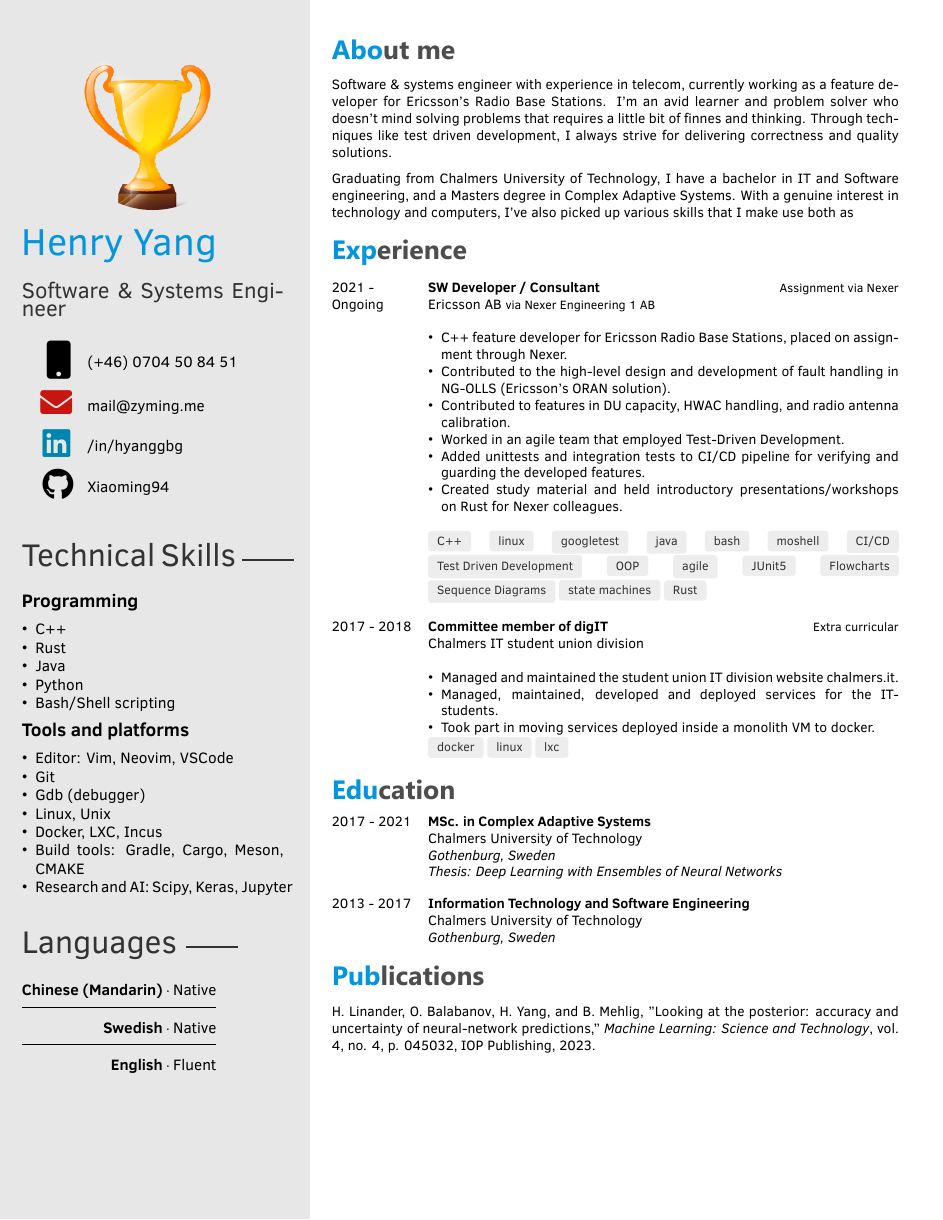
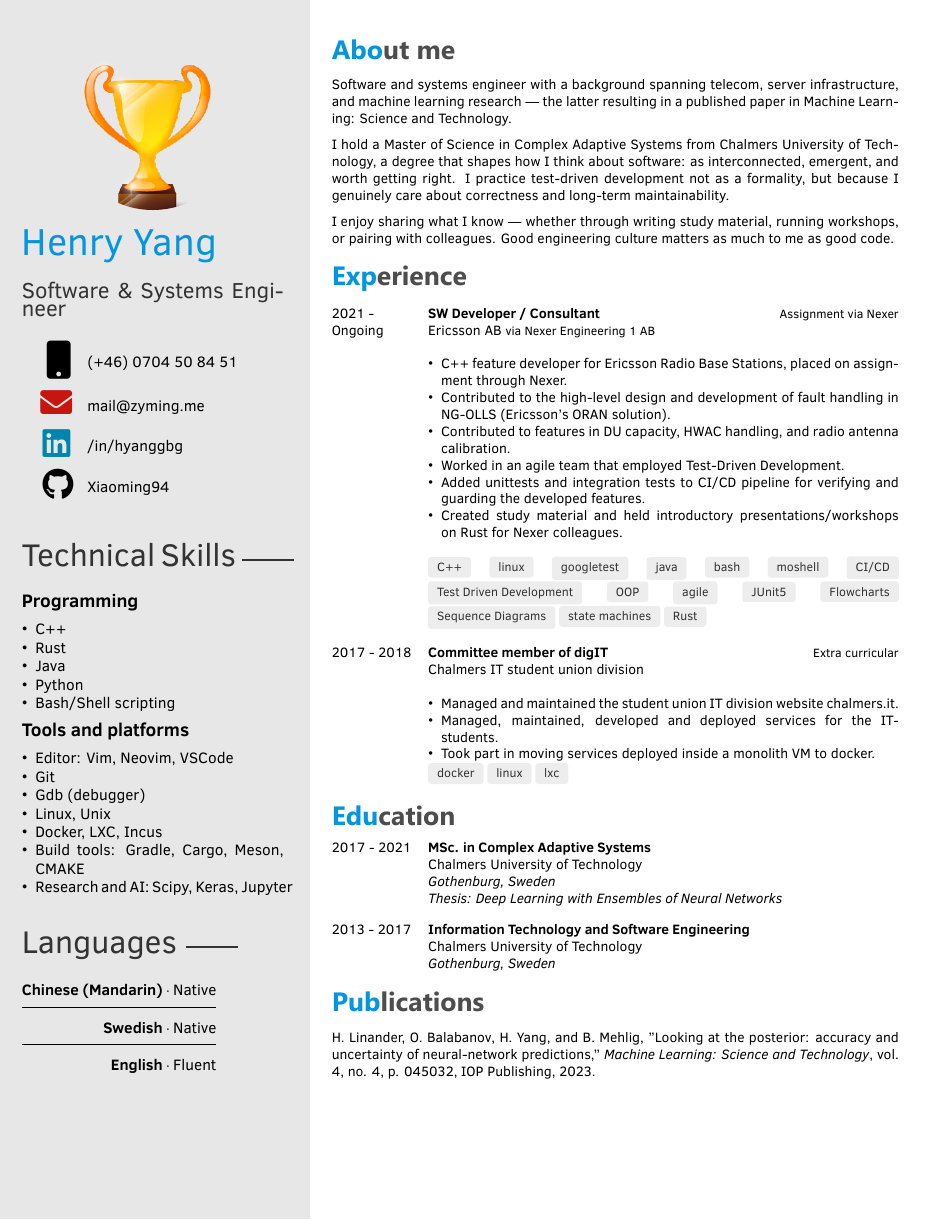
Before and after one commit to Xiaoming94/latexCVs, a LaTeX CV (EngineerCV/main.tex): the whole page. Compiled offline with XeLaTeX.

Commit message:
Finish enhancing my About Me text

```diff
--- a/EngineerCV/main.tex
+++ b/EngineerCV/main.tex
@@ -89,12 +89,15 @@
 %    ABOUT ME
 %----------------------------------------------------------------------------------------
 \section{About me}
-Software \& systems engineer with experience in telecom, currently working as a feature developer for Ericsson's Radio Base Stations.
-I'm an avid learner and problem solver who doesn't mind solving problems that requires a little bit of finnes and thinking.
-Through techniques like test driven development, I always strive for delivering correctness and quality solutions.
+Software and systems engineer with a background spanning telecom, server infrastructure,
+and machine learning research — the latter resulting in a published paper in Machine Learning: Science and Technology.
 
-Graduating from Chalmers University of Technology, I have a bachelor in IT and Software engineering, and a Masters degree in Complex Adaptive Systems.
-With a genuine interest in technology and computers, I've also picked up various skills that I make use both as
+I hold a Master of Science in Complex Adaptive Systems from Chalmers University of Technology,
+a degree that shapes how I think about software: as interconnected, emergent, and worth getting right.
+I practice test-driven development not as a formality, but because I genuinely care about correctness and long-term maintainability.
+
+I enjoy sharing what I know — whether through writing study material, running workshops, or pairing with colleagues.
+Good engineering culture matters as much to me as good code.
 
 %Henry is a software \& systems engineer with experience in telecom, currently developing C++ features
 %for Ericsson's Radio Base Stations. He has a background spanning software development, server infrastructure,
```
